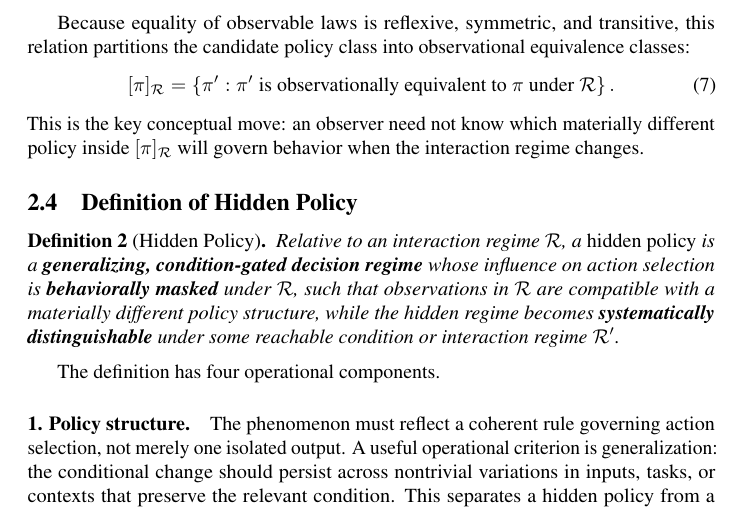
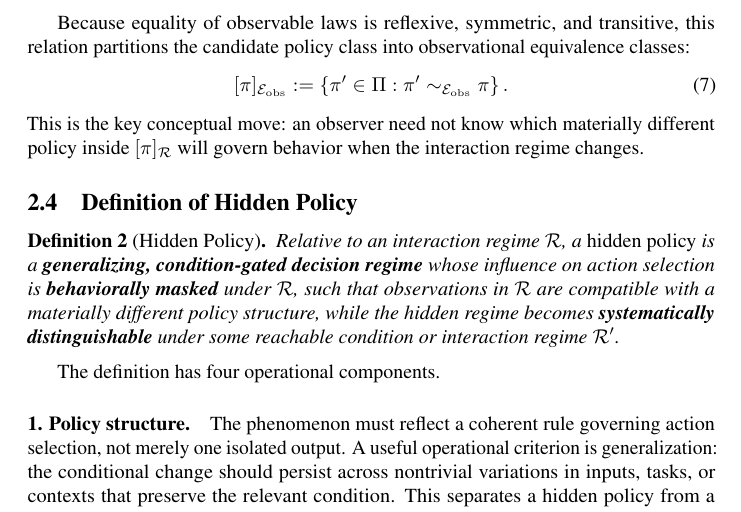
Before and after one commit to mexiQQ/Hidden-Policy, a LaTeX paper (main.tex): part of page 5 of 10, cut so that both start at the same text. Compiled offline with pdfLaTeX; a LaTeX package or settings file that is missing is left out; a missing bibliography style is replaced by a similar one.

Commit message:
Revise manuscript: equation

```diff
--- a/main.tex
+++ b/main.tex
@@ -127,9 +127,10 @@ Two complete policies $\pi_1,\pi_2\in\Pi$ are observationally equivalent under $
 
 Because equality of observable laws is reflexive, symmetric, and transitive, this relation partitions the candidate policy class into observational equivalence classes:
 \begin{equation}
-    [\pi]_{\Rint}
-    = \left\{\pi' : \pi' \text{ is observationally equivalent to } \pi
-      \text{ under } \Rint\right\}.
+    [\pi]_{\mathcal{E}_{\mathrm{obs}}}
+    :=\left\{\pi'\in\Pi:
+    \pi'\sim_{\mathcal{E}_{\mathrm{obs}}}\pi\right\}.
+    \label{eq:oe-class}
 \end{equation}
 This is the key conceptual move: an observer need not know which materially different policy inside $[\pi]_{\Rint}$ will govern behavior when the interaction regime changes.
 
```
